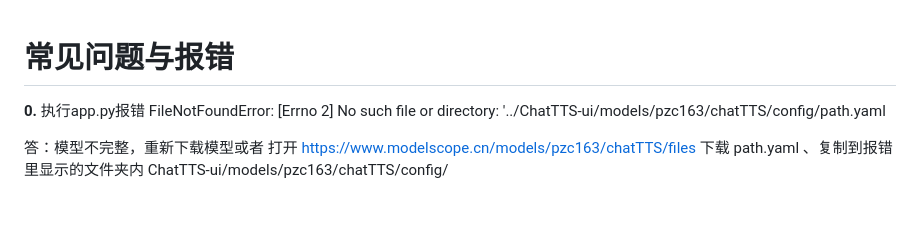
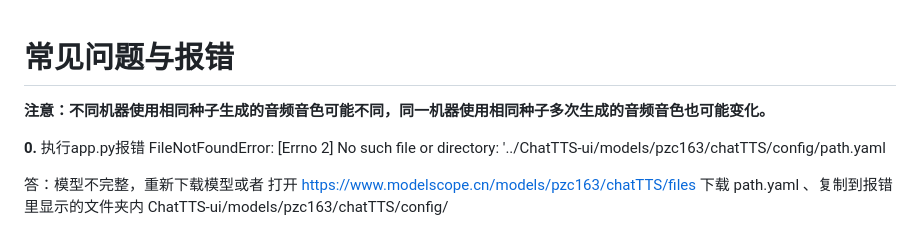
Before and after one commit to jianchang512/ChatTTS-ui, a Markdown page: faq.md, the part around the change. Drawn GitHub-style; blank space fills up the shorter version.

```diff
--- a/faq.md
+++ b/faq.md
@@ -1,4 +1,10 @@
 # 常见问题与报错
+
+
+**注意：不同机器使用相同种子生成的音频音色可能不同，同一机器使用相同种子多次生成的音频音色也可能变化。**
+
+
+
 
 **0.** 执行app.py报错 FileNotFoundError: [Errno 2] No such file or directory: '../ChatTTS-ui/models/pzc163/chatTTS/config/path.yaml
 
```
